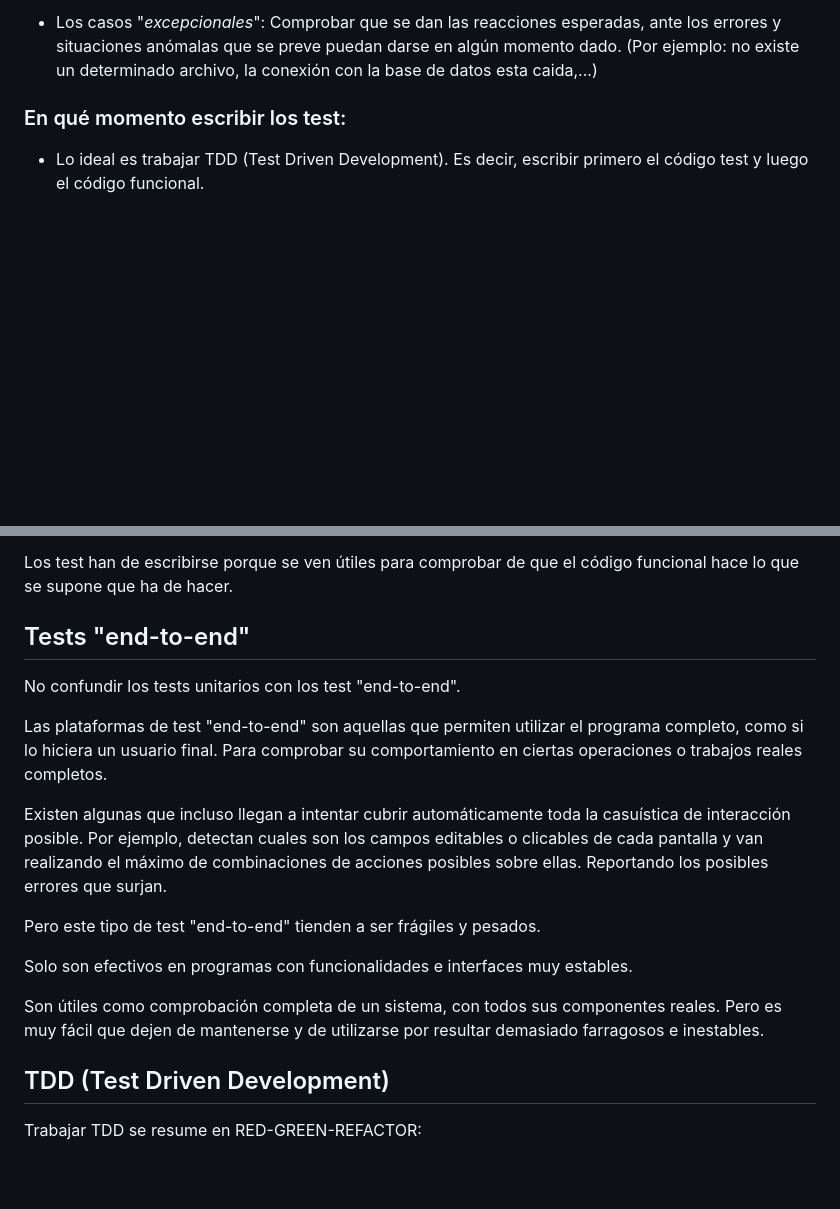
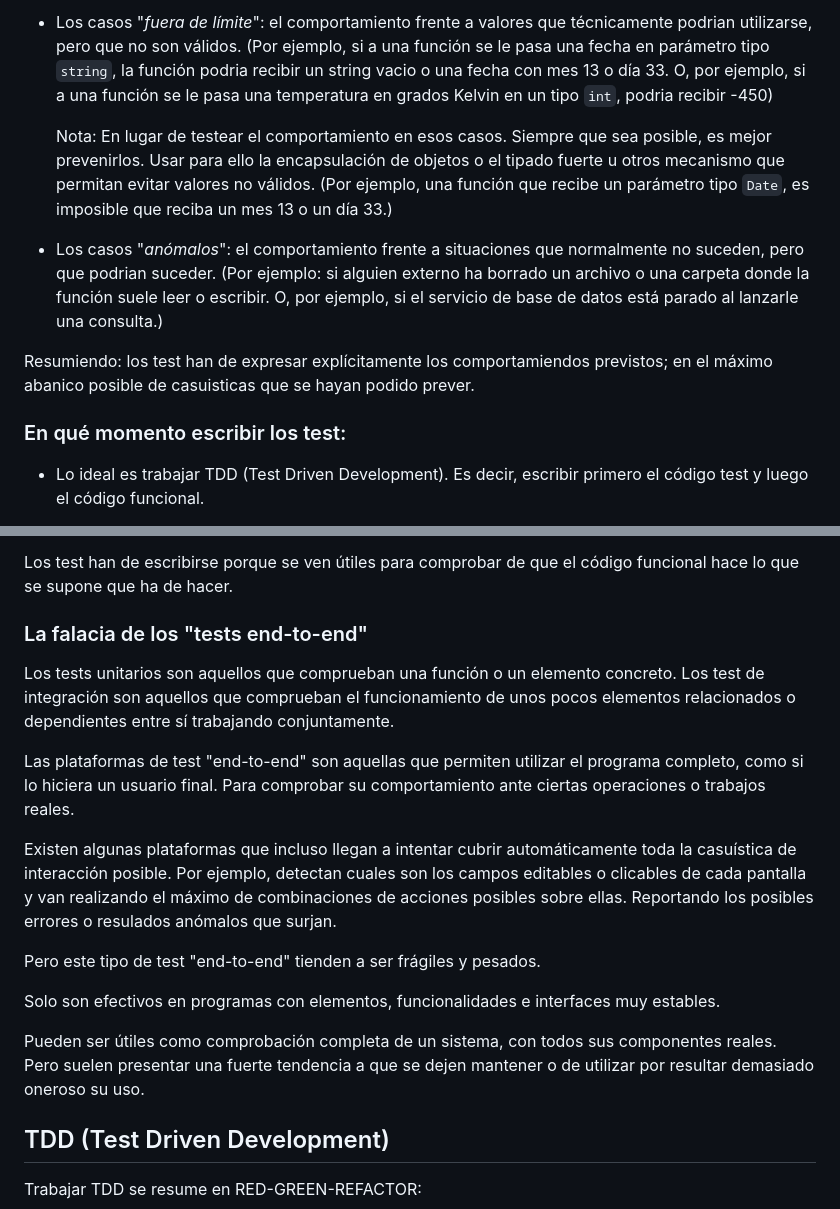
Before and after one commit to JuanMuruaOlalde/Aprendiendo_-_-_, a Markdown page: aprendiendoTests_y_Jest/conceptos generales sobre testing.md, 2 parts joined by grey strips. GitHub-like rendering; blank space fills up the shorter version.

```diff
--- a/aprendiendoTests_y_Jest/conceptos generales sobre testing.md
+++ b/aprendiendoTests_y_Jest/conceptos generales sobre testing.md
@@ -44,5 +49,11 @@ Esos cuatro aspectos son los proporcionados por una plataforma de tests unitario
 
-- Los casos "*excepcionales*": Comprobar que se dan las reacciones esperadas, ante los errores y situaciones anómalas que se preve puedan darse en algún momento dado. (Por ejemplo: no existe un determinado archivo, la conexión con la base de datos esta caida,...)
+- Los casos "*fuera de límite*": el comportamiento frente a valores que técnicamente podrian utilizarse, pero que no son válidos. (Por ejemplo, si a una función se le pasa una fecha en parámetro tipo `string`, la función podria recibir un string vacio o una fecha con mes 13 o día 33. O, por ejemplo, si a una función se le pasa una temperatura en grados Kelvin en un tipo `int`, podria recibir -450)
+
+  Nota: En lugar de testear el comportamiento en esos casos. Siempre que sea posible, es mejor prevenirlos. Usar para ello la encapsulación de objetos o el tipado fuerte u otros mecanismo que permitan evitar valores no válidos. (Por ejemplo, una función que recibe un parámetro tipo `Date`, es imposible que reciba un mes 13 o un día 33.)
+
+- Los casos "*anómalos*": el comportamiento frente a situaciones que normalmente no suceden, pero que podrian suceder. (Por ejemplo: si alguien externo ha borrado un archivo o una carpeta donde la función suele leer o escribir. O, por ejemplo, si el servicio de base de datos está parado al lanzarle una consulta.)
+
+Resumiendo: los test han de expresar explícitamente los comportamiendos previstos; en el máximo abanico posible de casuisticas que se hayan podido prever.
 
 ### En qué momento escribir los test:
 
@@ -61,19 +72,19 @@ Los test no se escriben para intentar cubrir todos los casos posibles (cosa que
 Los test han de escribirse porque se ven útiles para comprobar de que el código funcional hace lo que se supone que ha de hacer.
 
 
-## Tests "end-to-end"
+### La falacia de los "tests end-to-end"
 
-No confundir los tests unitarios con los test "end-to-end".
+Los tests unitarios son aquellos que comprueban una función o un elemento concreto. Los test de integración son aquellos que comprueban el funcionamiento de unos pocos elementos relacionados o dependientes entre sí trabajando conjuntamente.
 
-Las plataformas de test "end-to-end" son aquellas que permiten utilizar el programa completo, como si lo hiciera un usuario final. Para comprobar su comportamiento en ciertas operaciones o trabajos reales completos.
+Las plataformas de test "end-to-end" son aquellas que permiten utilizar el programa completo, como si lo hiciera un usuario final. Para comprobar su comportamiento ante ciertas operaciones o trabajos reales.
 
-Existen algunas que incluso llegan a intentar cubrir automáticamente toda la casuística de interacción posible. Por ejemplo, detectan cuales son los campos editables o clicables de cada pantalla y van realizando el máximo de combinaciones de acciones posibles sobre ellas. Reportando los posibles errores que surjan.
+Existen algunas plataformas que incluso llegan a intentar cubrir automáticamente toda la casuística de interacción posible. Por ejemplo, detectan cuales son los campos editables o clicables de cada pantalla y van realizando el máximo de combinaciones de acciones posibles sobre ellas. Reportando los posibles errores o resulados anómalos que surjan.
 
 Pero este tipo de test "end-to-end" tienden a ser frágiles y pesados.
 
-Solo son efectivos en programas con funcionalidades e interfaces muy estables.
+Solo son efectivos en programas con elementos, funcionalidades e interfaces muy estables.
 
-Son útiles como comprobación completa de un sistema, con todos sus componentes reales. Pero es muy fácil que dejen de mantenerse y de utilizarse por resultar demasiado farragosos e inestables.
+Pueden ser útiles como comprobación completa de un sistema, con todos sus componentes reales. Pero suelen presentar una fuerte tendencia a que se dejen mantener o de utilizar por resultar demasiado oneroso su uso.
 
 
 ## TDD (Test Driven Development)
```
Also changed, not shown: other parts of aprendiendoTests_y_Jest/conceptos generales sobre testing.md (+18 -13 lines).
